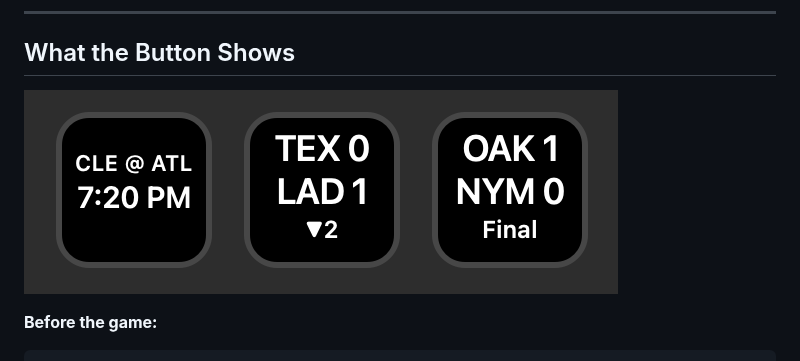
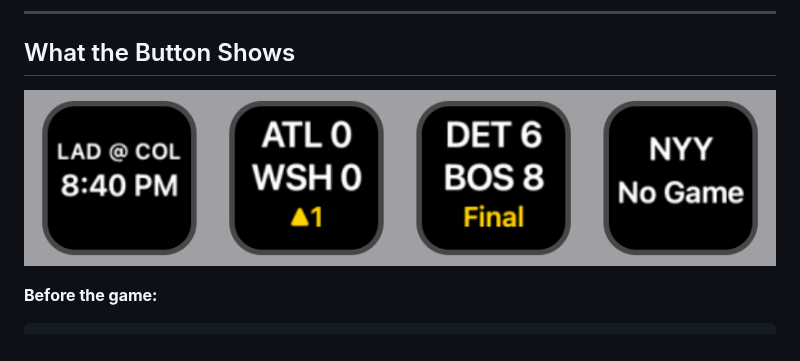
Before and after one commit to ThatSportsGamer/live-mlb-scores-for-stream-deck, a Markdown page: README.md, the part around the change. GitHub-like rendering; pictures changed too: screenshots/LiveMLBScoresButtonStates.png (added).

Commit message:
Updating README
Adding update Button Status image.

````diff
--- a/README.md
+++ b/README.md
@@ -78,7 +78,7 @@ That's it. The button will load your team's game within a few seconds and refres
 
 ## What the Button Shows
 
-![Live score button](screenshots/LiveMLBScoresPluginScreenshot.png)
+![Live score button](screenshots/LiveMLBScoresButtonStates.png)
 
 **Before the game:**
 ```
````
